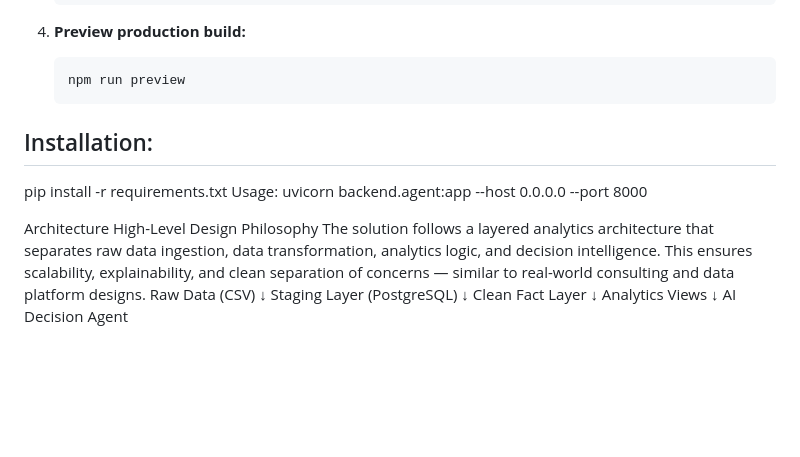
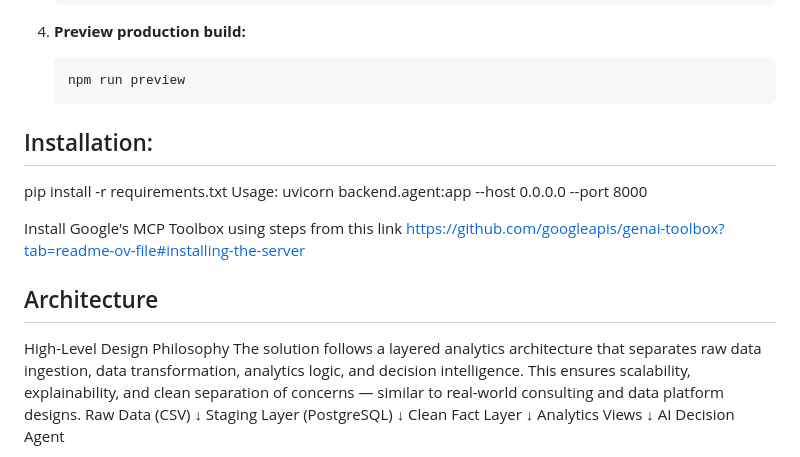
Before and after one commit to anrem1/Deloitte-Hackathon-, a Markdown page: README.md, the part around the change. GitHub-like rendering; blank space fills up the shorter version.

````diff
--- a/README.md
+++ b/README.md
@@ -125,12 +125,17 @@ menu-engineer/
    ```bash
    npm run preview
    ```
+
+
 ## Installation:
 pip install -r requirements.txt
 Usage:
 uvicorn backend.agent:app --host 0.0.0.0 --port 8000
 
-Architecture
+Install Google's MCP Toolbox using steps from this link
+https://github.com/googleapis/genai-toolbox?tab=readme-ov-file#installing-the-server
+
+## Architecture
 High-Level Design Philosophy
 The solution follows a layered analytics architecture that separates raw data ingestion, data transformation, analytics logic, and decision intelligence. This ensures scalability, explainability, and clean separation of concerns — similar to real-world consulting and data platform designs.
 Raw Data (CSV)
````
